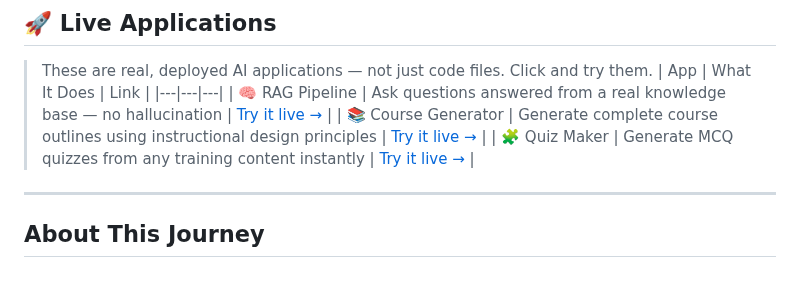
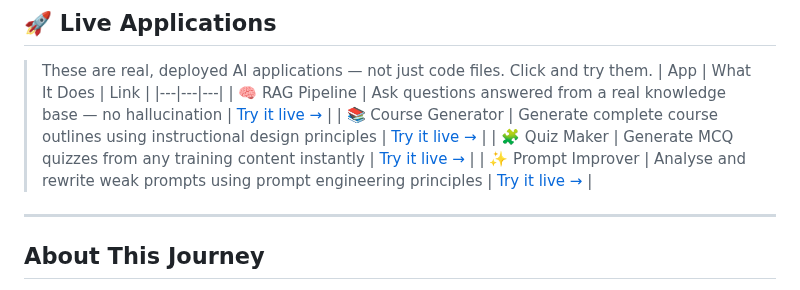
Before and after one commit to megskul1203/ai-prompt-portfolio-meghana, a Markdown page: README.md, the part around the change. GitHub-like rendering.

Commit message:
Day 81: README updated — four live apps

```diff
--- a/README.md
+++ b/README.md
@@ -16,6 +16,7 @@
 | 🧠 RAG Pipeline | Ask questions answered from a real knowledge base — no hallucination | [Try it live →](https://meghana-rag-pipeline.streamlit.app) |
 | 📚 Course Generator | Generate complete course outlines using instructional design principles | [Try it live →](https://meghana-course-generator.streamlit.app) |
 | 🧩 Quiz Maker | Generate MCQ quizzes from any training content instantly | [Try it live →](https://meghana-quiz-maker.streamlit.app) |
+| ✨ Prompt Improver | Analyse and rewrite weak prompts using prompt engineering principles | [Try it live →](https://meghana-prompt-improver.streamlit.app) |
 ---
 
 ## About This Journey
```
